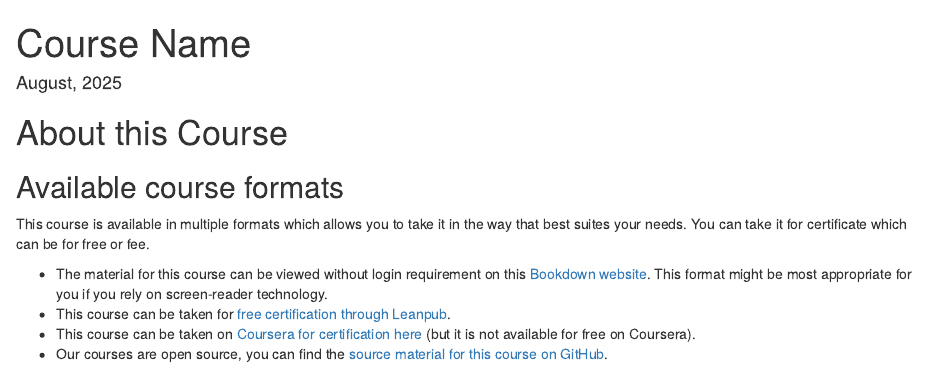
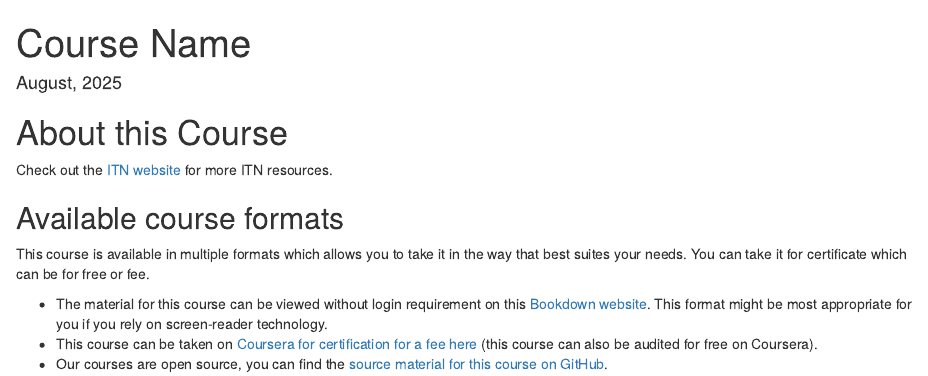
Before and after one commit to kweav/noTOC_test, an R Markdown document (index.Rmd): the page in a window 1100 px wide, from its top. Rendered offline with R 4.5, knitr and Pandoc, with nearby package versions; drawn as R Markdown's standard HTML page in place of the format the file asks for.

Commit message:
Update index.Rmd

```diff
--- a/index.Rmd
+++ b/index.Rmd
@@ -15,12 +15,12 @@ output:
 
 # About this Course {-}
 
+Check out the [ITN website](https://www.itcrtraining.org/resources) for more ITN resources.
 
 ## Available course formats
 
 This course is available in multiple formats which allows you to take it in the way that best suites your needs. You can take it for certificate which can be for free or fee.
 
-- The material for this course can be viewed without login requirement on this [Bookdown website](LINK HERE). This format might be most appropriate for you if you rely on screen-reader technology.
-- This course can be taken for [free certification through Leanpub](LINK HERE).
-- This course can be taken on [Coursera for certification here](LINK HERE) (but it is not available for free on Coursera).
-- Our courses are open source, you can find the [source material for this course on GitHub](LINK HERE).
+- The material for this course can be viewed without login requirement on this [Bookdown website](https://hutchdatascience.org/reproducibility_capstone/). This format might be most appropriate for you if you rely on screen-reader technology.
+- This course can be taken on [Coursera for certification for a fee here](https://www.coursera.org/learn/capstone-reproducible-science) (this course can also be audited for free on Coursera).
+- Our courses are open source, you can find the [source material for this course on GitHub](https://github.com/fhdsl/reproducibility_capstone).
```
